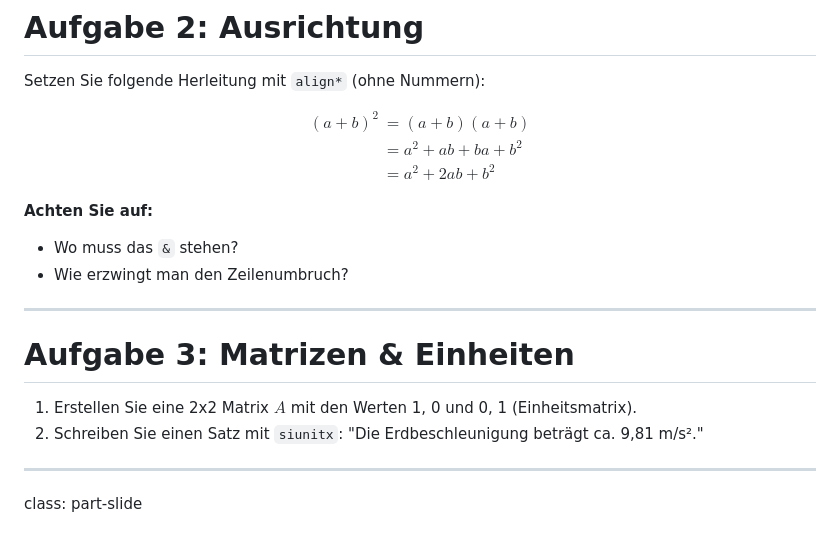
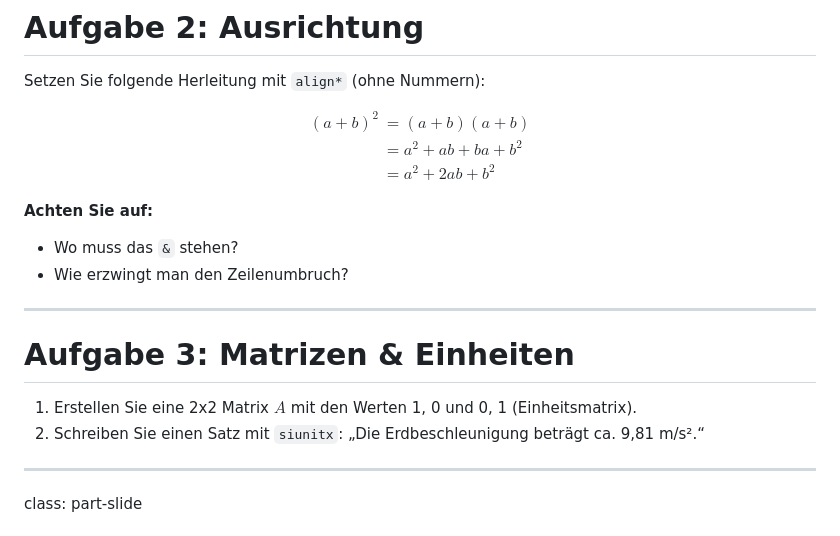
Before and after one commit to wrznr/latex-modules-math, a Markdown page: content.md, the part around the change. Drawn GitHub-style.

Commit message:
* Fix cosmetics

```diff
--- a/content.md
+++ b/content.md
@@ -267,11 +267,11 @@ $$f(x) = \frac{1}{\sigma\sqrt{2\pi}} e^{-\frac{1}{2}\left(\frac{x-\mu}{\sigma}\r
 Setzen Sie folgende Herleitung mit `align*` (ohne Nummern):
 
 $$
-\begin{aligned}
+\begin{align*}
 (a+b)^2 &= (a+b)(a+b) \\
         &= a^2 + ab + ba + b^2 \\
         &= a^2 + 2ab + b^2
-\end{aligned}
+\end{align*}
 $$
 
 **Achten Sie auf:**
@@ -283,7 +283,7 @@ $$
 # Aufgabe 3: Matrizen & Einheiten
 
 1.  Erstellen Sie eine 2x2 Matrix $A$ mit den Werten 1, 0 und 0, 1 (Einheitsmatrix).
-2.  Schreiben Sie einen Satz mit `siunitx`: "Die Erdbeschleunigung beträgt ca. 9,81 m/s²."
+2.  Schreiben Sie einen Satz mit `siunitx`: „Die Erdbeschleunigung beträgt ca. 9,81 m/s².“
 
 ---
 
```
